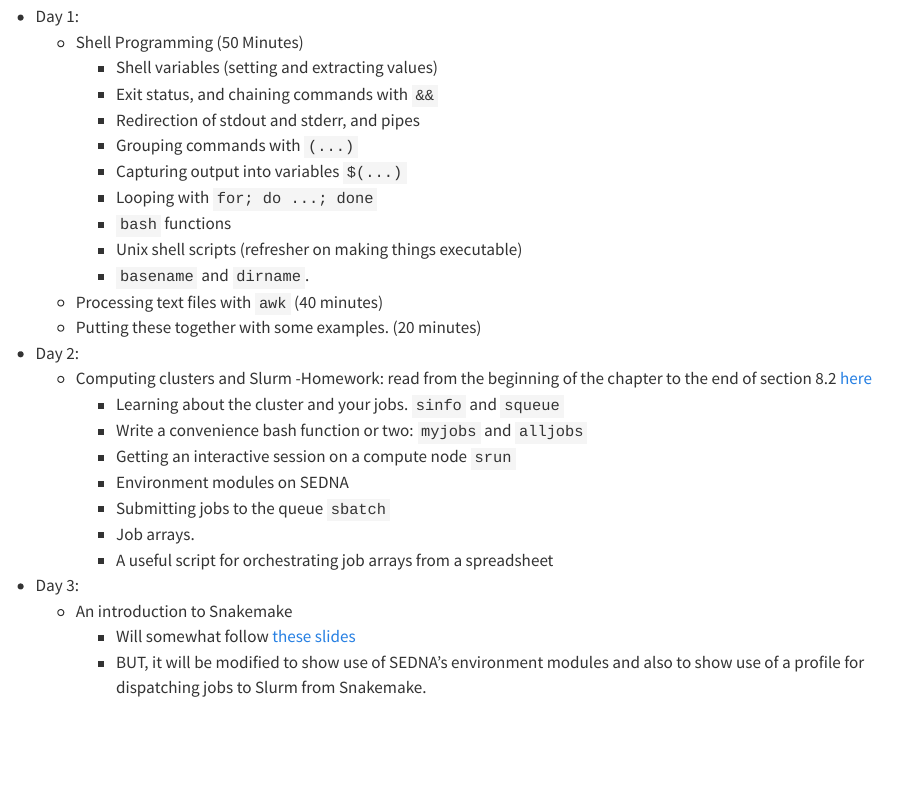
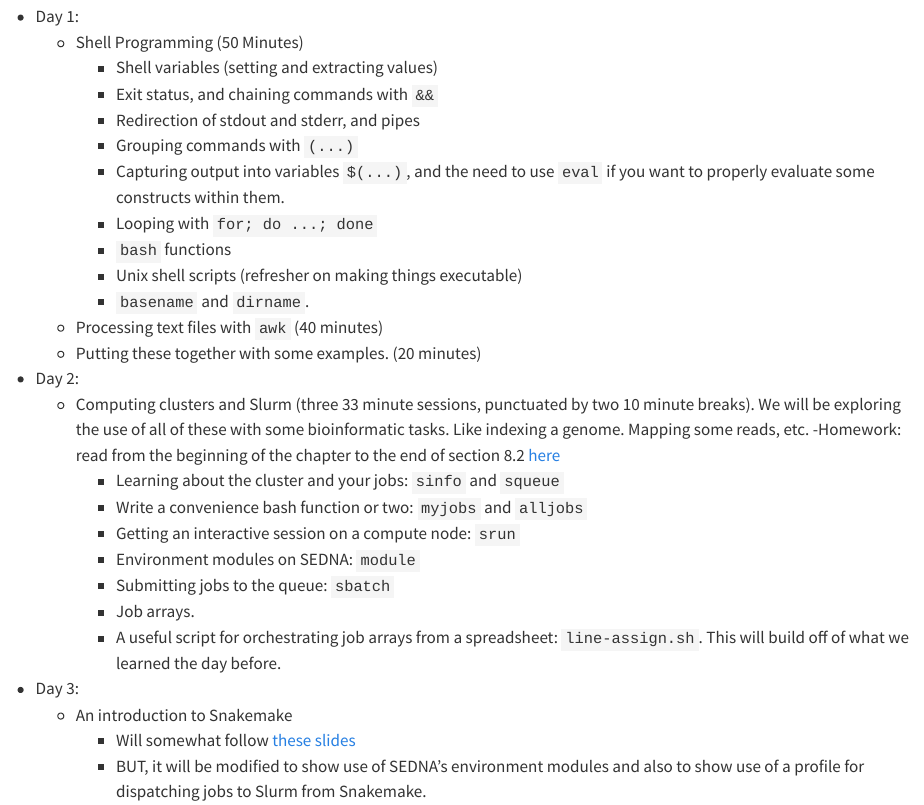
Before and after one commit to eriqande/nmfs-bioinf-2022, a Quarto document (index.qmd): the page in a window 1100 px wide, from 500 px down. Rendered offline with R 4.5, knitr and Pandoc in place of Quarto, with nearby package versions.

Commit message:
Update welcome

```diff
--- a/index.qmd
+++ b/index.qmd
@@ -34,7 +34,8 @@ online bioinformatics book](https://eriqande.github.io/eca-bioinf-handbook/essen
         - Exit status, and chaining commands with `&&`
         - Redirection of stdout and stderr, and pipes
         - Grouping commands with `(...)`
-        - Capturing output into variables `$(...)`
+        - Capturing output into variables `$(...)`, and the need to use
+        `eval` if you want to properly evaluate some constructs within them.
         - Looping with `for; do ...; done`
         - `bash` functions
         - Unix shell scripts (refresher on making things executable)
@@ -42,16 +43,19 @@ online bioinformatics book](https://eriqande.github.io/eca-bioinf-handbook/essen
     - Processing text files with `awk` (40 minutes)
     - Putting these together with some examples. (20 minutes)
 * Day 2:
-    - Computing clusters and Slurm
+    - Computing clusters and Slurm (three 33 minute sessions,
+    punctuated by two 10 minute breaks).  We will be exploring the
+    use of all of these with some bioinformatic tasks.  Like indexing
+    a genome. Mapping some reads, etc.
         -Homework: read from the beginning of the chapter
         to the end of section 8.2   [here](https://eriqande.github.io/eca-bioinf-handbook/chap-HPCC.html)
-        - Learning about the cluster and your jobs. `sinfo` and `squeue`
+        - Learning about the cluster and your jobs: `sinfo` and `squeue`
         - Write a convenience bash function or two: `myjobs` and `alljobs`
-        - Getting an interactive session on a compute node `srun`
-        - Environment modules on SEDNA
-        - Submitting jobs to the queue `sbatch`
+        - Getting an interactive session on a compute node: `srun`
+        - Environment modules on SEDNA: `module`
+        - Submitting jobs to the queue: `sbatch`
         - Job arrays.
-        - A useful script for orchestrating job arrays from a spreadsheet
+        - A useful script for orchestrating job arrays from a spreadsheet: `line-assign.sh`.  This will build off of what we learned the day before.
 
 * Day 3:
     - An introduction to Snakemake
```
Also changed, not shown: docs/search.json, 1 other file.
